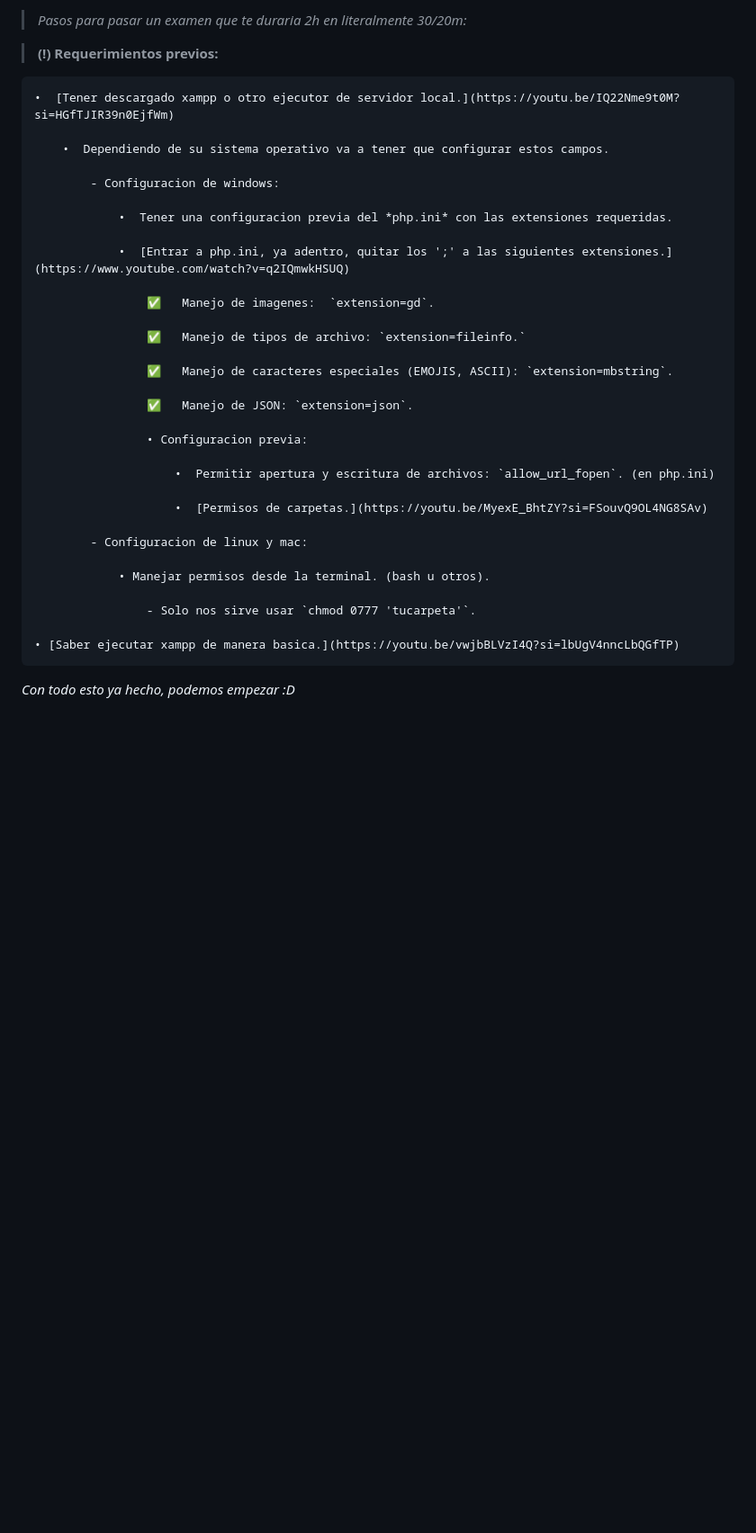
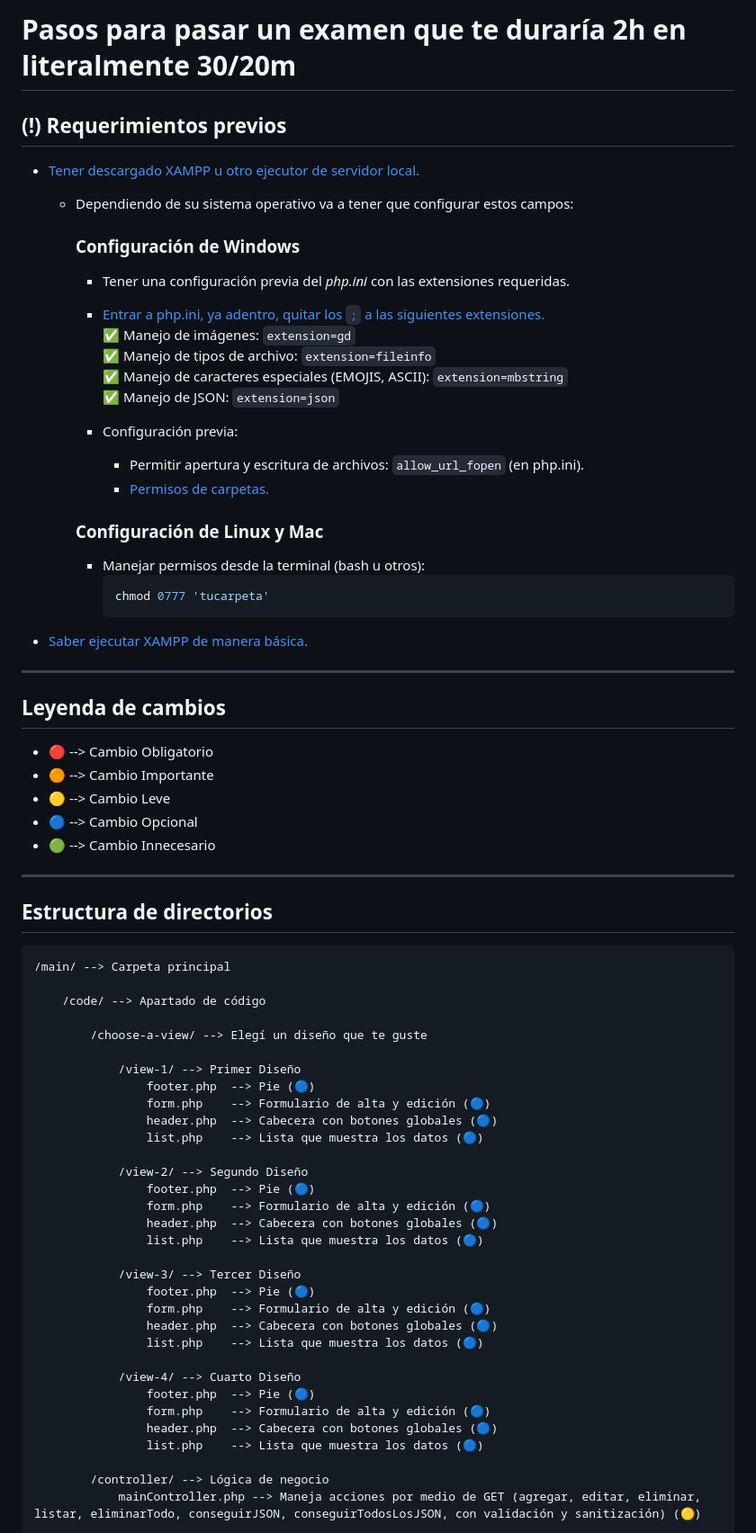
Before and after one commit to Nahuel-09/examen_dw2, a Markdown page: README.md, the part around the change printed below. Shown: that part at 90% size. GitHub-like rendering; blank space fills up the shorter version.

Commit message:
Actualizar README.md

````diff
--- a/README.md
+++ b/README.md
@@ -1,38 +1,74 @@
-> *Pasos para pasar un examen que te duraria 2h en literalmente 30/20m:*
+# Pasos para pasar un examen que te duraría 2h en literalmente 30/20m
 
-> **(!) Requerimientos previos:**
+## (!) Requerimientos previos
 
-    •  [Tener descargado xampp o otro ejecutor de servidor local.](https://youtu.be/IQ22Nme9t0M?si=HGfTJIR39n0EjfWm)
+- [Tener descargado XAMPP u otro ejecutor de servidor local.](https://youtu.be/IQ22Nme9t0M?si=HGfTJIR39n0EjfWm)
+  - Dependiendo de su sistema operativo va a tener que configurar estos campos:
 
-        •  Dependiendo de su sistema operativo va a tener que configurar estos campos.
+    ### Configuración de Windows
+    - Tener una configuración previa del *php.ini* con las extensiones requeridas.
+    - [Entrar a php.ini, ya adentro, quitar los `;` a las siguientes extensiones.](https://www.youtube.com/watch?v=q2IQmwkHSUQ)
+      ✅ Manejo de imágenes: `extension=gd`
+      ✅ Manejo de tipos de archivo: `extension=fileinfo`
+      ✅ Manejo de caracteres especiales (EMOJIS, ASCII): `extension=mbstring`
+      ✅ Manejo de JSON: `extension=json`
 
-            - Configuracion de windows:
+    - Configuración previa:
+      - Permitir apertura y escritura de archivos: `allow_url_fopen` (en php.ini).
+      - [Permisos de carpetas.](https://youtu.be/MyexE_BhtZY?si=FSouvQ9OL4NG8SAv)
 
-                •  Tener una configuracion previa del *php.ini* con las extensiones requeridas.
+    ### Configuración de Linux y Mac
+    - Manejar permisos desde la terminal (bash u otros):
+      ```bash
+      chmod 0777 'tucarpeta'
+      ```
 
-                •  [Entrar a php.ini, ya adentro, quitar los ';' a las siguientes extensiones.](https://www.youtube.com/watch?v=q2IQmwkHSUQ)
+- [Saber ejecutar XAMPP de manera básica.](https://youtu.be/vwjbBLVzI4Q?si=lbUgV4nncLbQGfTP)
 
-                    ✅   Manejo de imagenes:  `extension=gd`.
+---
 
-                    ✅   Manejo de tipos de archivo: `extension=fileinfo.`
+## Leyenda de cambios
+- 🔴 --> Cambio Obligatorio
+- 🟠 --> Cambio Importante
+- 🟡 --> Cambio Leve
+- 🔵 --> Cambio Opcional
+- 🟢 --> Cambio Innecesario
 
-                    ✅   Manejo de caracteres especiales (EMOJIS, ASCII): `extension=mbstring`.
+---
 
-                    ✅   Manejo de JSON: `extension=json`.
+## Estructura de directorios
 
-                    • Configuracion previa:
+```plaintext
+/main/ --> Carpeta principal
 
-                        •  Permitir apertura y escritura de archivos: `allow_url_fopen`. (en php.ini)
+    /code/ --> Apartado de código
 
-                        •  [Permisos de carpetas.](https://youtu.be/MyexE_BhtZY?si=FSouvQ9OL4NG8SAv)
+        /choose-a-view/ --> Elegí un diseño que te guste
 
-            - Configuracion de linux y mac:
+            /view-1/ --> Primer Diseño
+                footer.php  --> Pie (🔵)
+                form.php    --> Formulario de alta y edición (🔵)
+                header.php  --> Cabecera con botones globales (🔵)
+                list.php    --> Lista que muestra los datos (🔵)
 
-                • Manejar permisos desde la terminal. (bash u otros).
+            /view-2/ --> Segundo Diseño
+                footer.php  --> Pie (🔵)
+                form.php    --> Formulario de alta y edición (🔵)
+                header.php  --> Cabecera con botones globales (🔵)
+                list.php    --> Lista que muestra los datos (🔵)
 
-                    - Solo nos sirve usar `chmod 0777 'tucarpeta'`.
+            /view-3/ --> Tercer Diseño
+                footer.php  --> Pie (🔵)
+                form.php    --> Formulario de alta y edición (🔵)
+                header.php  --> Cabecera con botones globales (🔵)
+                list.php    --> Lista que muestra los datos (🔵)
 
-    • [Saber ejecutar xampp de manera basica.](https://youtu.be/vwjbBLVzI4Q?si=lbUgV4nncLbQGfTP)
+            /view-4/ --> Cuarto Diseño
+                footer.php  --> Pie (🔵)
+                form.php    --> Formulario de alta y edición (🔵)
+                header.php  --> Cabecera con botones globales (🔵)
+                list.php    --> Lista que muestra los datos (🔵)
 
-*Con todo esto ya hecho, podemos empezar :D*
+        /controller/ --> Lógica de negocio
+            mainController.php --> Maneja acciones por medio de GET (agregar, editar, eliminar, listar, eliminarTodo, conseguirJSON, conseguirTodosLosJSON, con validación y sanitización) (🟡)
 
````
Also changed, not shown: other parts of README.md (+54 -103 lines).
